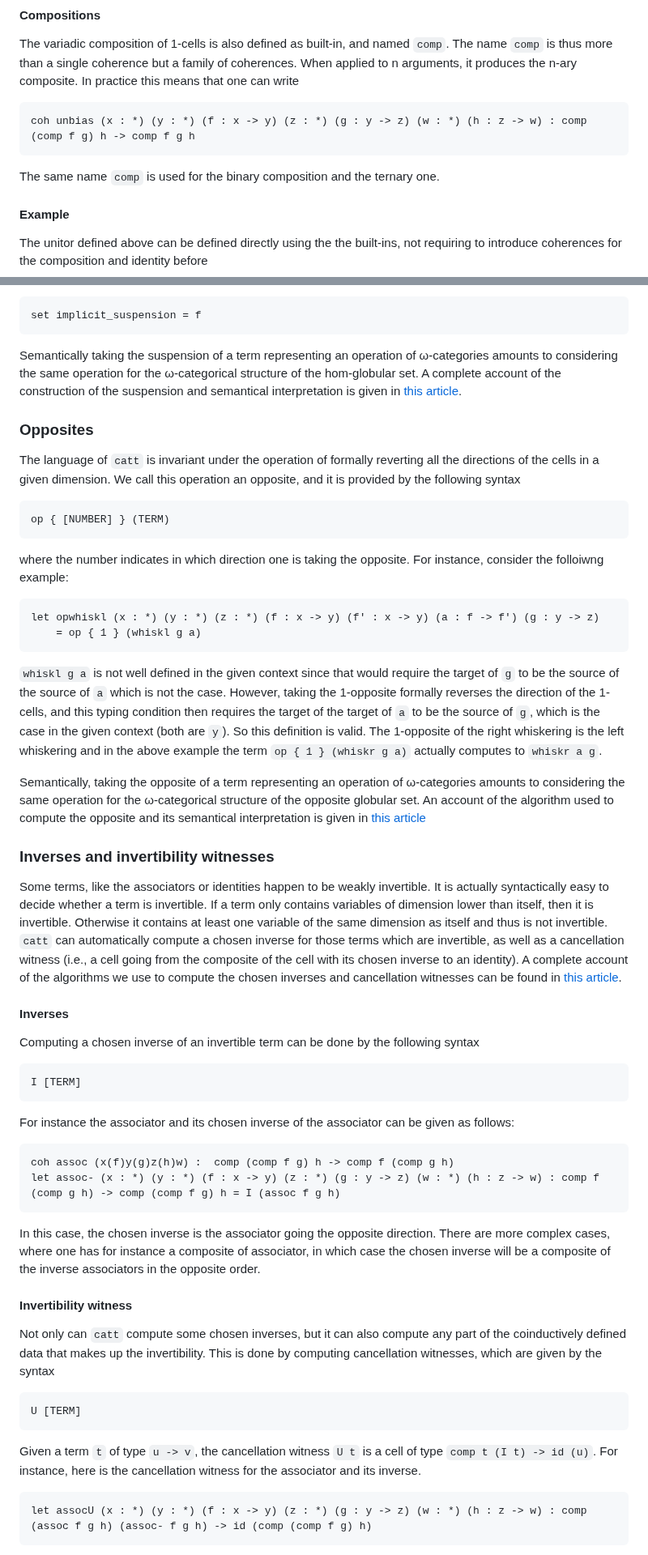
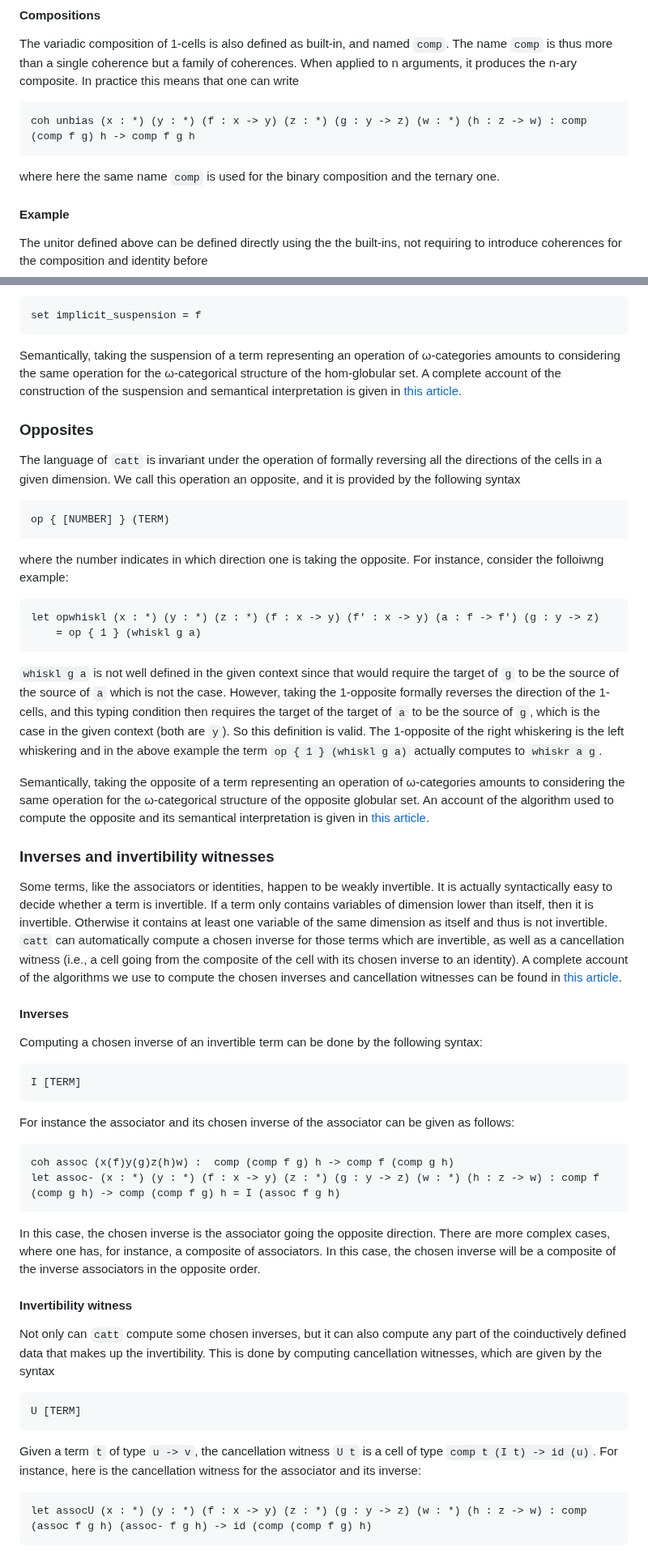
Before and after one commit to thibautbenjamin/catt, a Markdown page: README.md, 2 parts joined by grey strips. Shown at 81% size. Drawn GitHub-style.

````diff
--- a/README.md
+++ b/README.md
@@ -109,7 +112,7 @@ The variadic composition of 1-cells is also defined as built-in, and named `comp
 ```
 coh unbias (x : *) (y : *) (f : x -> y) (z : *) (g : y -> z) (w : *) (h : z -> w) : comp (comp f g) h -> comp f g h
 ```
-The same name `comp` is used for the binary composition and the ternary one.
+where here the same name `comp` is used for the binary composition and the ternary one.
 
 
 #### Example
@@ -134,10 +137,10 @@ The implicit use of suspensions can be deactivated with
 set implicit_suspension = f
 ```
 
-Semantically taking the suspension of a term representing an operation of ω-categories amounts to considering the same operation for the ω-categorical structure of the hom-globular set. A complete account of the construction of the suspension and semantical interpretation is given in [this article](https://arxiv.org/abs/2402.01611).
+Semantically, taking the suspension of a term representing an operation of ω-categories amounts to considering the same operation for the ω-categorical structure of the hom-globular set. A complete account of the construction of the suspension and semantical interpretation is given in [this article](https://arxiv.org/abs/2402.01611).
 
 ### Opposites
-The language of `catt` is invariant under the operation of formally reverting all the directions of the cells in a given dimension. We call this operation an opposite, and it is provided by the following syntax
+The language of `catt` is invariant under the operation of formally reversing all the directions of the cells in a given dimension. We call this operation an opposite, and it is provided by the following syntax
 ```
 op { [NUMBER] } (TERM)
 ```
@@ -146,15 +149,15 @@ where the number indicates in which direction one is taking the opposite. For in
 let opwhiskl (x : *) (y : *) (z : *) (f : x -> y) (f' : x -> y) (a : f -> f') (g : y -> z)
     = op { 1 } (whiskl g a)
 ```
-`whiskl g a` is not well defined in the given context since that would require the target of `g` to be the source of the source of `a` which is not the case. However, taking the 1-opposite formally reverses the direction of the 1-cells, and this typing condition then requires the target of the target of `a` to be the source of `g`, which is the case in the given context (both are `y`). So this definition is valid. The 1-opposite of the right whiskering is the left whiskering and in the above example the term `op { 1 } (whiskr g a)` actually computes to `whiskr a g`.
+`whiskl g a` is not well defined in the given context since that would require the target of `g` to be the source of the source of `a` which is not the case. However, taking the 1-opposite formally reverses the direction of the 1-cells, and this typing condition then requires the target of the target of `a` to be the source of `g`, which is the case in the given context (both are `y`). So this definition is valid. The 1-opposite of the right whiskering is the left whiskering and in the above example the term `op { 1 } (whiskl g a)` actually computes to `whiskr a g`.
 
-Semantically, taking the opposite of a term representing an operation of ω-categories amounts to considering the same operation for the ω-categorical structure of the opposite globular set. An account of the algorithm used to compute the opposite and its semantical interpretation is given in [this article](https://arxiv.org/abs/2402.01611)
+Semantically, taking the opposite of a term representing an operation of ω-categories amounts to considering the same operation for the ω-categorical structure of the opposite globular set. An account of the algorithm used to compute the opposite and its semantical interpretation is given in [this article](https://arxiv.org/abs/2402.01611).
 
 ### Inverses and invertibility witnesses
-Some terms, like the associators or identities happen to be weakly invertible. It is actually syntactically easy to decide whether a term is invertible. If a term only contains variables of dimension lower than itself, then it is invertible. Otherwise it contains at least one variable of the same dimension as itself and thus is not invertible. `catt` can automatically compute a chosen inverse for those terms which are invertible, as well as a cancellation witness (i.e., a cell going from the composite of the cell with its chosen inverse to an identity). A complete account of the algorithms we use to compute the chosen inverses and cancellation witnesses can be found in [this article](https://arxiv.org/abs/2406.12127).
+Some terms, like the associators or identities, happen to be weakly invertible. It is actually syntactically easy to decide whether a term is invertible. If a term only contains variables of dimension lower than itself, then it is invertible. Otherwise it contains at least one variable of the same dimension as itself and thus is not invertible. `catt` can automatically compute a chosen inverse for those terms which are invertible, as well as a cancellation witness (i.e., a cell going from the composite of the cell with its chosen inverse to an identity). A complete account of the algorithms we use to compute the chosen inverses and cancellation witnesses can be found in [this article](https://arxiv.org/abs/2406.12127).
 
 #### Inverses
-Computing a chosen inverse of an invertible term can be done by the following syntax
+Computing a chosen inverse of an invertible term can be done by the following syntax:
 ```
 I [TERM]
 ```
@@ -163,14 +166,14 @@ For instance the associator and its chosen inverse of the associator can be give
 coh assoc (x(f)y(g)z(h)w) :  comp (comp f g) h -> comp f (comp g h)
 let assoc- (x : *) (y : *) (f : x -> y) (z : *) (g : y -> z) (w : *) (h : z -> w) : comp f (comp g h) -> comp (comp f g) h = I (assoc f g h)
 ```
-In this case, the chosen inverse is the associator going the opposite direction. There are more complex cases, where one has for instance a composite of associator, in which case the chosen inverse will be a composite of the inverse associators in the opposite order.
+In this case, the chosen inverse is the associator going the opposite direction. There are more complex cases, where one has, for instance, a composite of associators. In this case, the chosen inverse will be a composite of the inverse associators in the opposite order.
 
 #### Invertibility witness
 Not only can `catt` compute some chosen inverses, but it can also compute any part of the coinductively defined data that makes up the invertibility. This is done by computing cancellation witnesses, which are given by the syntax
 ```
 U [TERM]
 ```
-Given a term `t` of type `u -> v`, the cancellation witness `U t` is a cell of type `comp t (I t) -> id (u)`. For instance, here is the cancellation witness for the associator and its inverse.
+Given a term `t` of type `u -> v`, the cancellation witness `U t` is a cell of type `comp t (I t) -> id (u)`. For instance, here is the cancellation witness for the associator and its inverse:
 ```
 let assocU (x : *) (y : *) (f : x -> y) (z : *) (g : y -> z) (w : *) (h : z -> w) : comp (assoc f g h) (assoc- f g h) -> id (comp (comp f g) h)
 ```
````
Also changed, not shown: other parts of README.md (+34 -31 lines).
